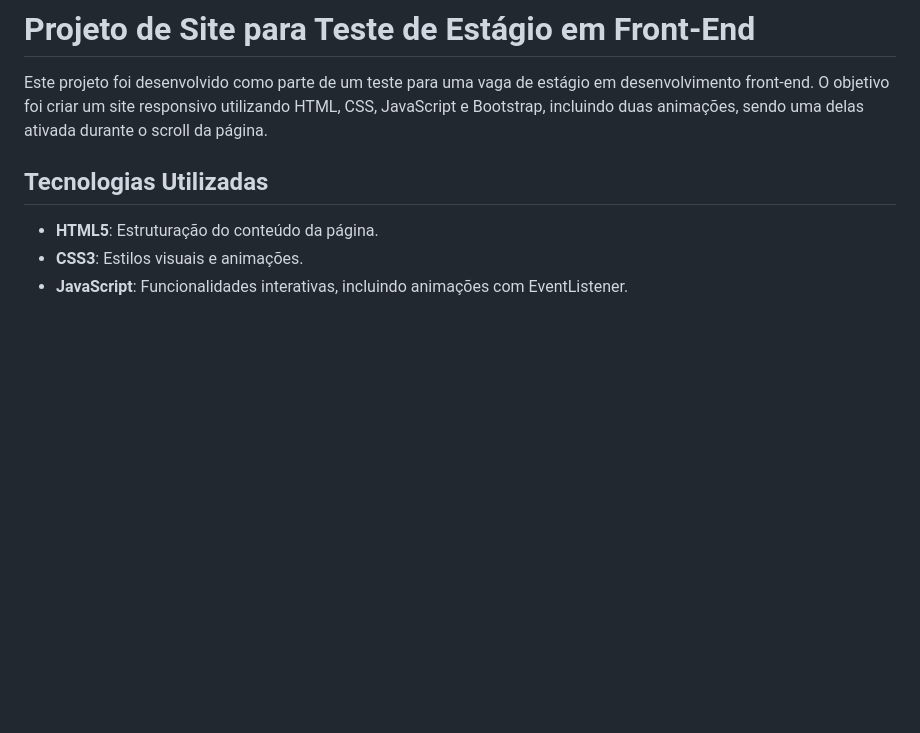
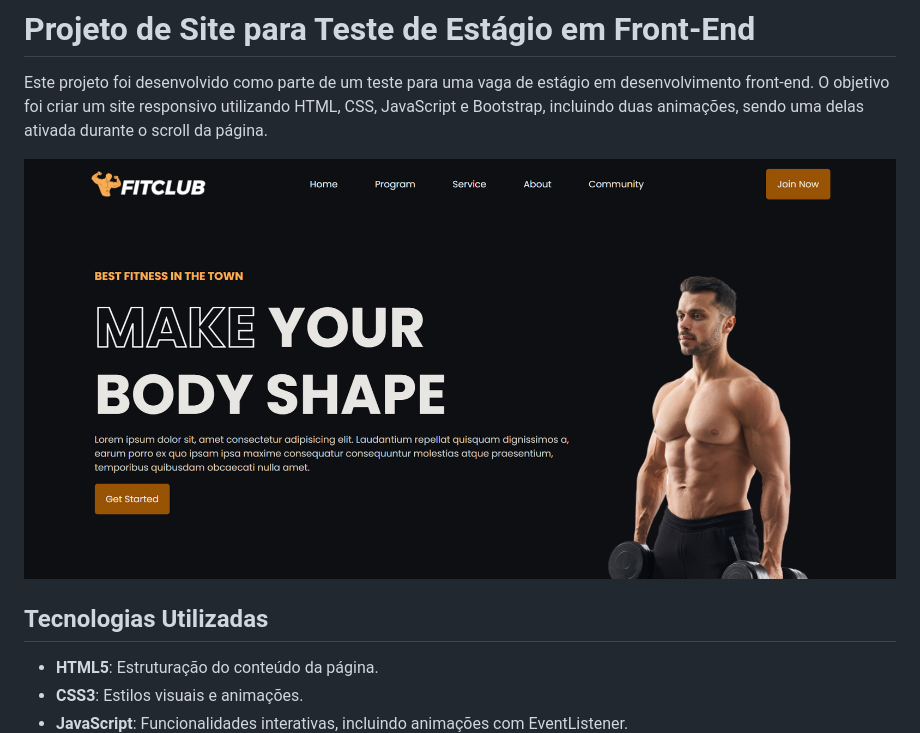
Before and after one commit to EduKaique/site-fitclub, a Markdown page: readme.md, the part around the change. Drawn GitHub-style; pictures changed too: images/banner-site-readme.png (added); blank space fills up the shorter version.

Commit message:
[ADD] Adicionada a imagem do banner do site no readme

```diff
--- a/readme.md
+++ b/readme.md
@@ -1,6 +1,8 @@
 # Projeto de Site para Teste de Estágio em Front-End
 
 Este projeto foi desenvolvido como parte de um teste para uma vaga de estágio em desenvolvimento front-end. O objetivo foi criar um site responsivo utilizando HTML, CSS, JavaScript e Bootstrap, incluindo duas animações, sendo uma delas ativada durante o scroll da página.
+
+![Banner do Site](/images/banner-site-readme.png)
 
 ## Tecnologias Utilizadas
 
```
